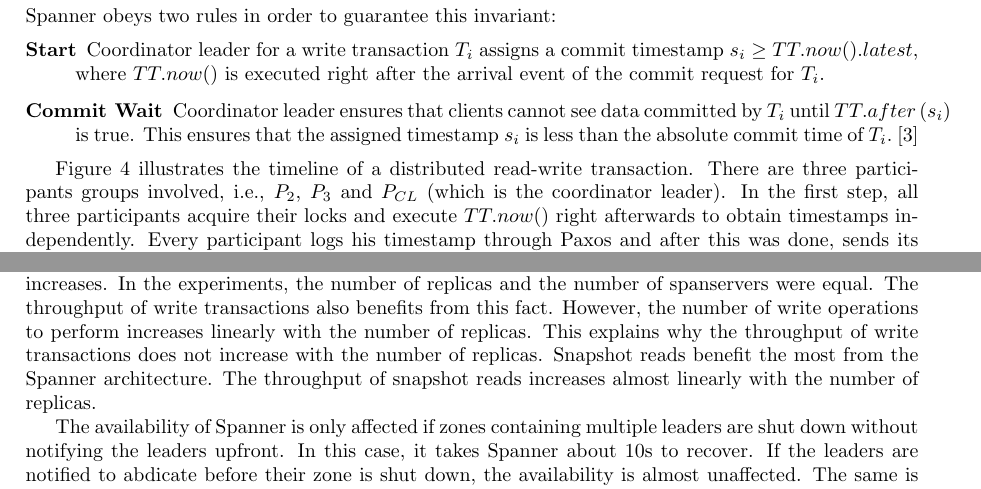
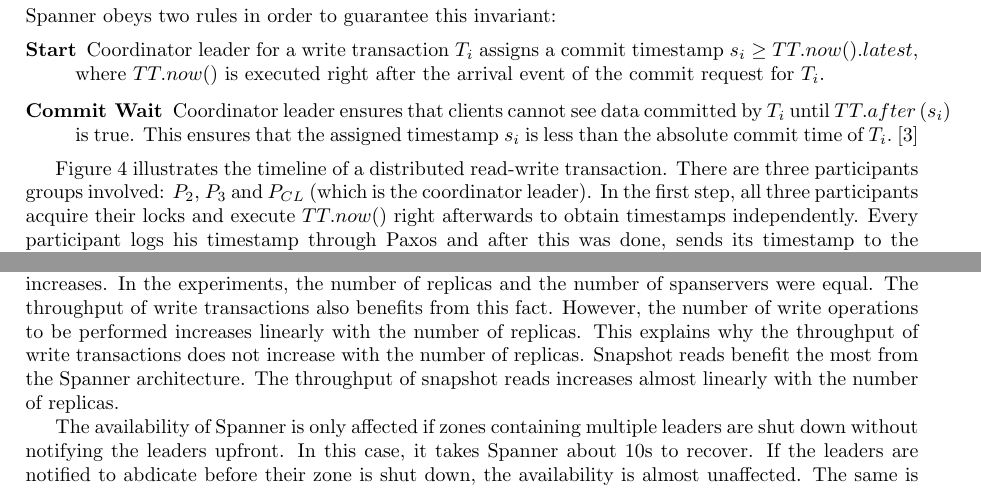
Before and after one commit to danielkocher/efficient_algorithms_se, a LaTeX document (paper/paper.tex): two parts of pages 6 and 8 of 10, joined at a grey line, cut so that both start at the same text. Compiled offline with pdfLaTeX.

Commit message:
Iterate section 5

```diff
--- a/paper/paper.tex
+++ b/paper/paper.tex
@@ -423,8 +423,8 @@
 \end{description}
 
 Figure~\ref{fig:read-write-transaction} illustrates the timeline of a distributed
-read-write transaction. There are three participants groups involved, i.e., $P_2$,
-$P_3$ and $P_{CL}$ (which is the coordinator leader). In the first step, all three
+read-write transaction. There are three participants groups involved: $P_2$, $P_3$
+and $P_{CL}$ (which is the coordinator leader). In the first step, all three
 participants acquire their locks and execute $TT.now()$ right afterwards to obtain
 timestamps independently. Every participant logs his timestamp through Paxos and
 after this was done, sends its timestamp to the coordinator leader. The
@@ -654,12 +654,13 @@
 almost stable for an increasing number of replicas whereas the standard deviation
 decreases. The throughput of read-only transactions increases with the number of
 replicas because the number of spanservers increases. In the experiments, the
-number of replicas and the number of spanservers were equal. The throughput of write
-transactions also benefits from this fact. However, the number of write operations
-to perform increases linearly with the number of replicas. This explains why the
-throughput of write transactions does not increase with the number of replicas.
-Snapshot reads benefit the most from the Spanner architecture. The throughput of
-snapshot reads increases almost linearly with the number of replicas.
+number of replicas and the number of spanservers were equal. The throughput of
+write transactions also benefits from this fact. However, the number of write
+operations to be performed increases linearly with the number of replicas. This
+explains why the throughput of write transactions does not increase with the
+number of replicas. Snapshot reads benefit the most from the Spanner architecture.
+The throughput of snapshot reads increases almost linearly with the number of
+replicas.
 
 The availability of Spanner is only affected if zones containing multiple leaders
 are shut down without notifying the leaders upfront. In this case, it takes Spanner
```
